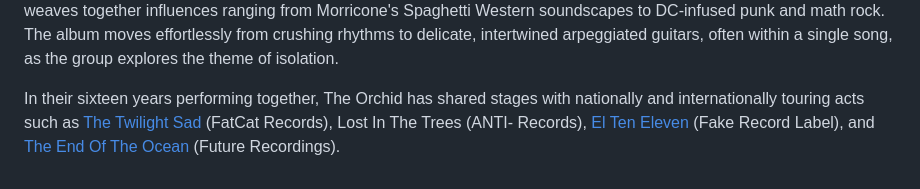
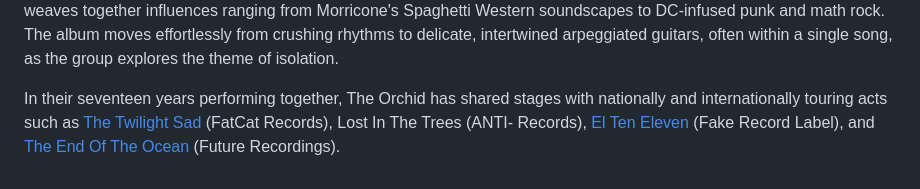
Before and after one commit to jgarber623/whoistheorchid.com, a Markdown page: src/biography.md, the part around the change. GitHub-like rendering.

Commit message:
Update biography text

```diff
--- a/src/biography.md
+++ b/src/biography.md
@@ -15,4 +15,4 @@ Shortly after, though, two of the band's founding members (Jones and Malhinha) w
 
 In the fall of 2015, the band partnered with engineer Kenny Eaton to record <cite>[Apogee, Perigee](/releases/apogee-perigee)</cite> at his [Mystery Ton Studios](https://www.facebook.com/MysteryTonStudios) in rural Maryland. From the opener, <cite>The Astronaut (Escape Velocity),</cite> which begins with a string overture before erupting into a massive, three-guitar assault, to the haunting, suffocating sparseness of the closing <cite>Life In Retrograde,</cite> the album weaves together influences ranging from Morricone's Spaghetti Western soundscapes to DC-infused punk and math rock. The album moves effortlessly from crushing rhythms to delicate, intertwined arpeggiated guitars, often within a single song, as the group explores the theme of isolation.
 
-In their sixteen years performing together, The Orchid has shared stages with nationally and internationally touring acts such as [The Twilight Sad](https://thetwilightsad.com) (FatCat Records), Lost In The Trees (ANTI- Records), [El Ten Eleven](https://www.elteneleven.com) (Fake Record Label), and [The End Of The Ocean](https://theendoftheocean.com) (Future Recordings).
+In their seventeen years performing together, The Orchid has shared stages with nationally and internationally touring acts such as [The Twilight Sad](https://thetwilightsad.com) (FatCat Records), Lost In The Trees (ANTI- Records), [El Ten Eleven](https://www.elteneleven.com) (Fake Record Label), and [The End Of The Ocean](https://theendoftheocean.com) (Future Recordings).
```
